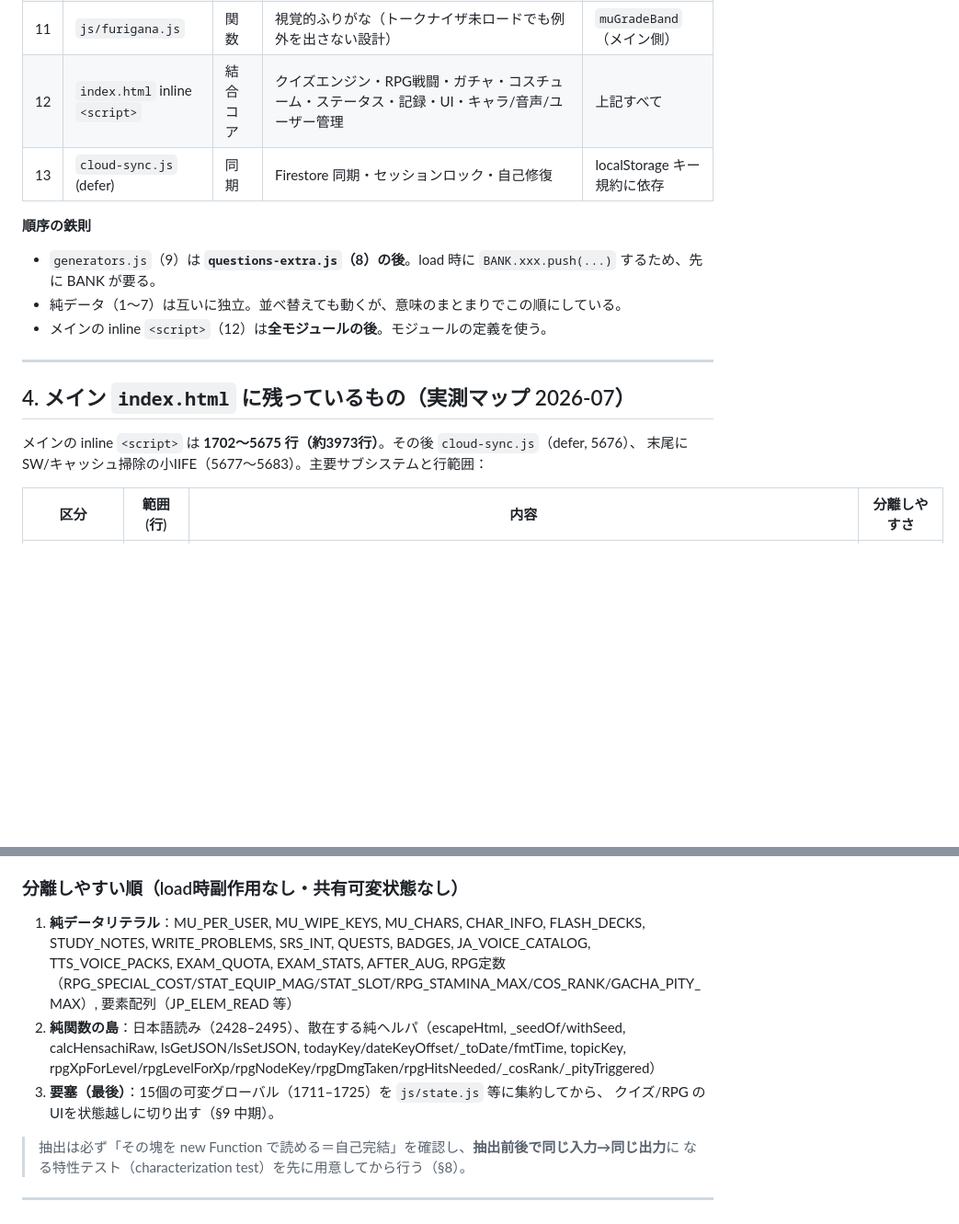
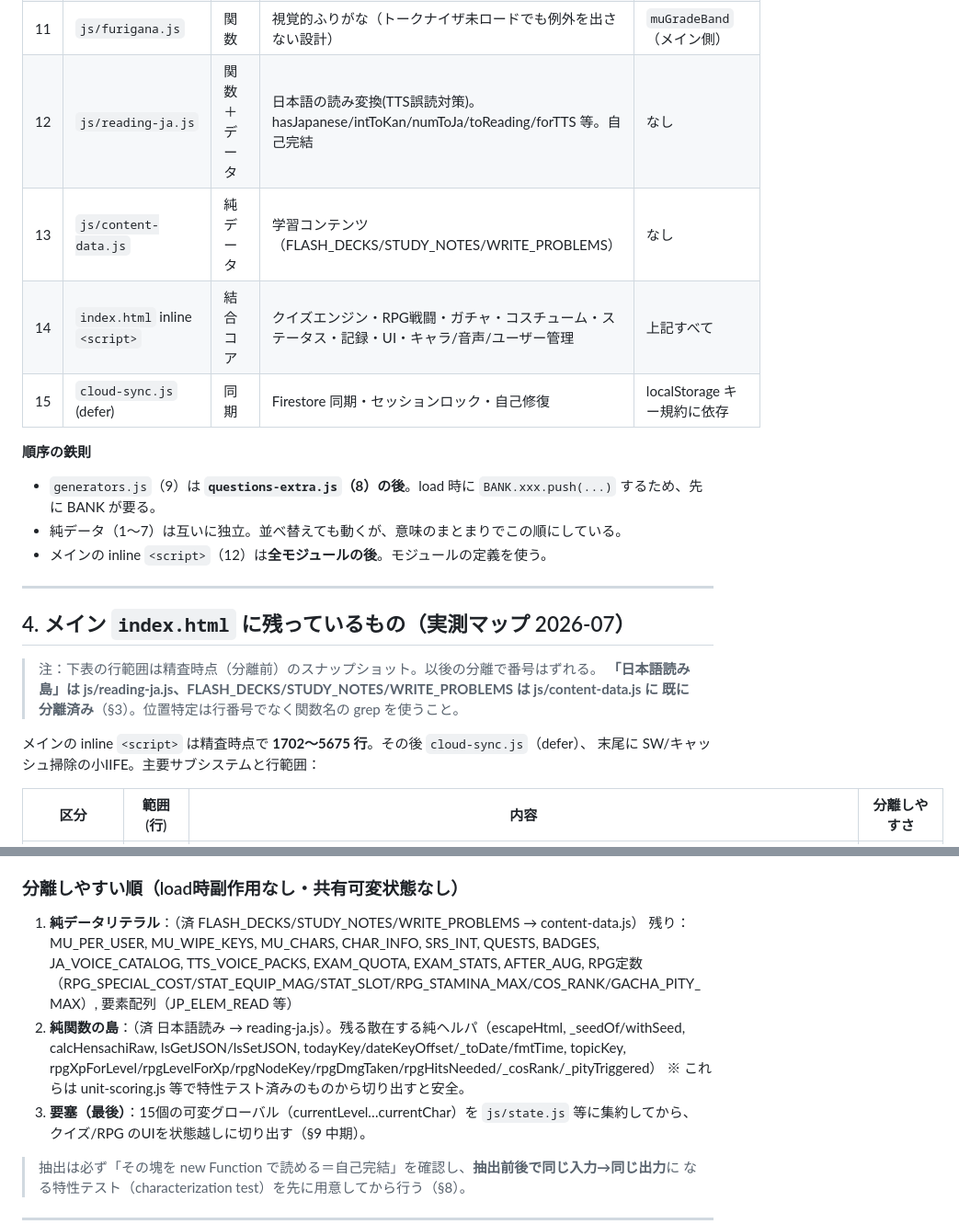
Before and after one commit to km4145-ship-it/study-app, a Markdown page: docs/ARCHITECTURE.md, 2 parts joined by grey strips. Shown at 92% size. Drawn GitHub-style; blank space fills up the shorter version.

Commit message:
設計ドキュメント：§3/§4を分離済みモジュール(reading-ja/content-data)で更新
Co-Authored-By: Claude Opus 4.8 (1M context) <noreply@anthropic.com>

```diff
--- a/docs/ARCHITECTURE.md
+++ b/docs/ARCHITECTURE.md
@@ -68,8 +68,10 @@ index_backup_*.html / cloud-sync_backup_*.js  過去の手動バックアップ
 | 9 | `js/generators.js` | 関数＋登録 | 問題ジェネレータ、genQuestion 等。**load時に BANK へ push する** | **8 の後でないと壊れる**（`muGradeBand` も参照） |
 | 10 | `js/audio.js` | 関数 | 効果音/BGM/バイブ（sfx, bgmPlay, vibe 等） | なし |
 | 11 | `js/furigana.js` | 関数 | 視覚的ふりがな（トークナイザ未ロードでも例外を出さない設計） | `muGradeBand`（メイン側） |
-| 12 | `index.html` inline `<script>` | 結合コア | クイズエンジン・RPG戦闘・ガチャ・コスチューム・ステータス・記録・UI・キャラ/音声/ユーザー管理 | 上記すべて |
-| 13 | `cloud-sync.js` (defer) | 同期 | Firestore 同期・セッションロック・自己修復 | localStorage キー規約に依存 |
+| 12 | `js/reading-ja.js` | 関数＋データ | 日本語の読み変換(TTS誤読対策)。hasJapanese/intToKan/numToJa/toReading/forTTS 等。自己完結 | なし |
+| 13 | `js/content-data.js` | 純データ | 学習コンテンツ（FLASH_DECKS/STUDY_NOTES/WRITE_PROBLEMS） | なし |
+| 14 | `index.html` inline `<script>` | 結合コア | クイズエンジン・RPG戦闘・ガチャ・コスチューム・ステータス・記録・UI・キャラ/音声/ユーザー管理 | 上記すべて |
+| 15 | `cloud-sync.js` (defer) | 同期 | Firestore 同期・セッションロック・自己修復 | localStorage キー規約に依存 |
 
 **順序の鉄則**
 - `generators.js`（9）は **`questions-extra.js`（8）の後**。load 時に `BANK.xxx.push(...)` するため、先に BANK が要る。
@@ -80,8 +82,12 @@ index_backup_*.html / cloud-sync_backup_*.js  過去の手動バックアップ
 
 ## 4. メイン `index.html` に残っているもの（実測マップ 2026-07）
 
-メインの inline `<script>` は **1702〜5675 行（約3973行）**。その後 `cloud-sync.js`（defer, 5676）、
-末尾に SW/キャッシュ掃除の小IIFE（5677〜5683）。主要サブシステムと行範囲：
+> 注：下表の行範囲は精査時点（分離前）のスナップショット。以後の分離で番号はずれる。
+> **「日本語読み島」は js/reading-ja.js、FLASH_DECKS/STUDY_NOTES/WRITE_PROBLEMS は js/content-data.js に
+> 既に分離済み**（§3）。位置特定は行番号でなく関数名の grep を使うこと。
+
+メインの inline `<script>` は精査時点で **1702〜5675 行**。その後 `cloud-sync.js`（defer）、
+末尾に SW/キャッシュ掃除の小IIFE。主要サブシステムと行範囲：
 
 | 区分 | 範囲(行) | 内容 | 分離しやすさ |
 |------|----------|------|--------------|
@@ -123,14 +129,16 @@ index_backup_*.html / cloud-sync_backup_*.js  過去の手動バックアップ
 - `window.muOnCloudStatus/muOnCloudUpdate/muLocalWipe = ...`（1861/2145/2159）＝deferの cloud-sync が呼ぶコールバック定義
 
 ### 分離しやすい順（load時副作用なし・共有可変状態なし）
-1. **純データリテラル**：MU_PER_USER, MU_WIPE_KEYS, MU_CHARS, CHAR_INFO, FLASH_DECKS, STUDY_NOTES,
-   WRITE_PROBLEMS, SRS_INT, QUESTS, BADGES, JA_VOICE_CATALOG, TTS_VOICE_PACKS, EXAM_QUOTA, EXAM_STATS,
-   AFTER_AUG, RPG定数（RPG_SPECIAL_COST/STAT_EQUIP_MAG/STAT_SLOT/RPG_STAMINA_MAX/COS_RANK/GACHA_PITY_MAX）,
+1. **純データリテラル**：（済 FLASH_DECKS/STUDY_NOTES/WRITE_PROBLEMS → content-data.js）
+   残り：MU_PER_USER, MU_WIPE_KEYS, MU_CHARS, CHAR_INFO, SRS_INT, QUESTS, BADGES,
+   JA_VOICE_CATALOG, TTS_VOICE_PACKS, EXAM_QUOTA, EXAM_STATS, AFTER_AUG,
+   RPG定数（RPG_SPECIAL_COST/STAT_EQUIP_MAG/STAT_SLOT/RPG_STAMINA_MAX/COS_RANK/GACHA_PITY_MAX）,
    要素配列（JP_ELEM_READ 等）
-2. **純関数の島**：日本語読み（2428–2495）、散在する純ヘルパ（escapeHtml, _seedOf/withSeed,
+2. **純関数の島**：（済 日本語読み → reading-ja.js）。残る散在する純ヘルパ（escapeHtml, _seedOf/withSeed,
    calcHensachiRaw, lsGetJSON/lsSetJSON, todayKey/dateKeyOffset/_toDate/fmtTime, topicKey,
    rpgXpForLevel/rpgLevelForXp/rpgNodeKey/rpgDmgTaken/rpgHitsNeeded/_cosRank/_pityTriggered）
-3. **要塞（最後）**：15個の可変グローバル（1711–1725）を `js/state.js` 等に集約してから、
+   ※ これらは unit-scoring.js 等で特性テスト済みのものから切り出すと安全。
+3. **要塞（最後）**：15個の可変グローバル（currentLevel…currentChar）を `js/state.js` 等に集約してから、
    クイズ/RPG のUIを状態越しに切り出す（§9 中期）。
 
 > 抽出は必ず「その塊を new Function で読める＝自己完結」を確認し、**抽出前後で同じ入力→同じ出力**に
```
